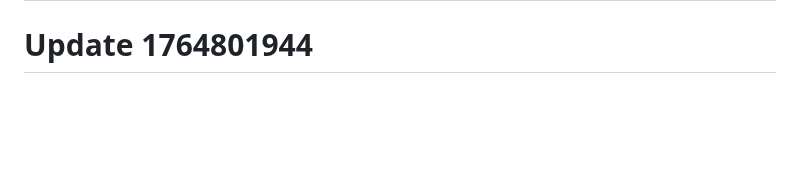
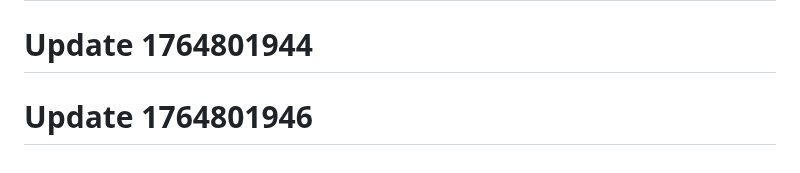
Before and after one commit to simahgEntreprise/Simahg, a Markdown page: README.md, the part around the change. Rendered like a GitHub page; blank space fills up the shorter version.

Commit message:
Actualización de documentación técnica

```diff
--- a/README.md
+++ b/README.md
@@ -259,3 +259,4 @@ Desarrollado como sistema integral de gestión hospitalaria con enfoque en:
 # Update 1764801941
 # Update 1764801943
 # Update 1764801944
+# Update 1764801946
```
